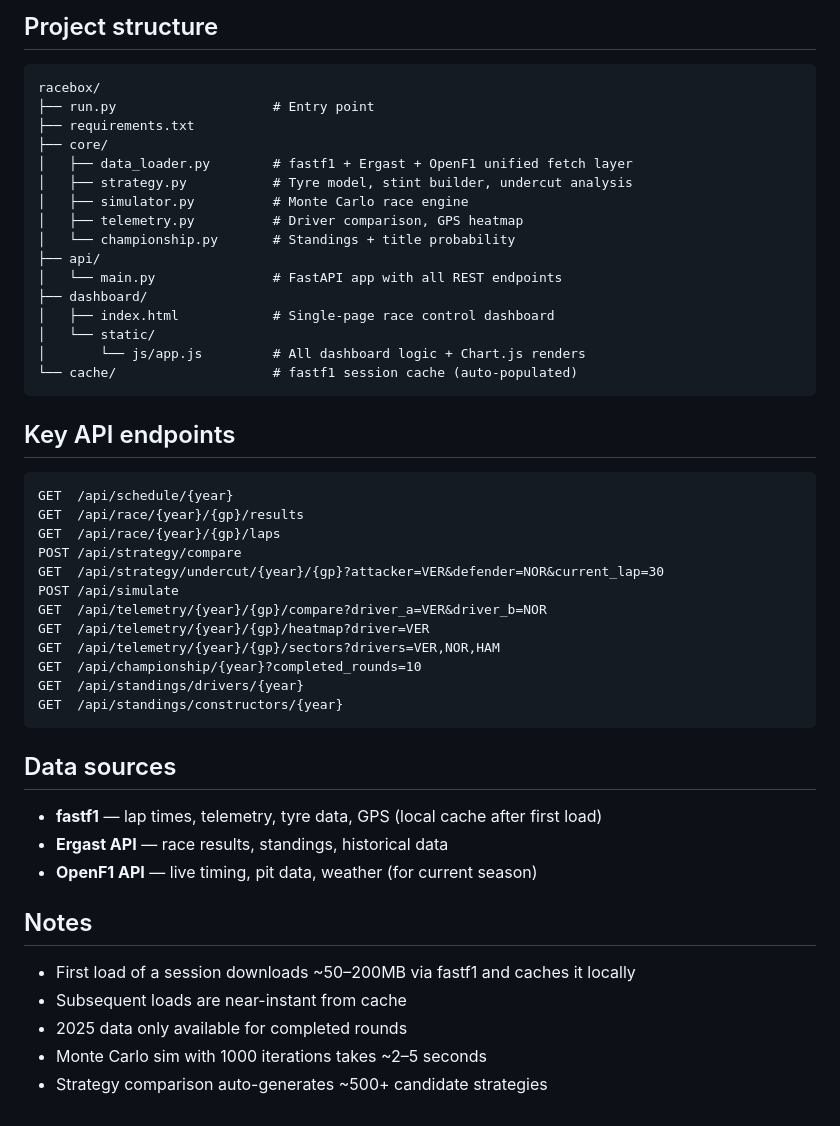
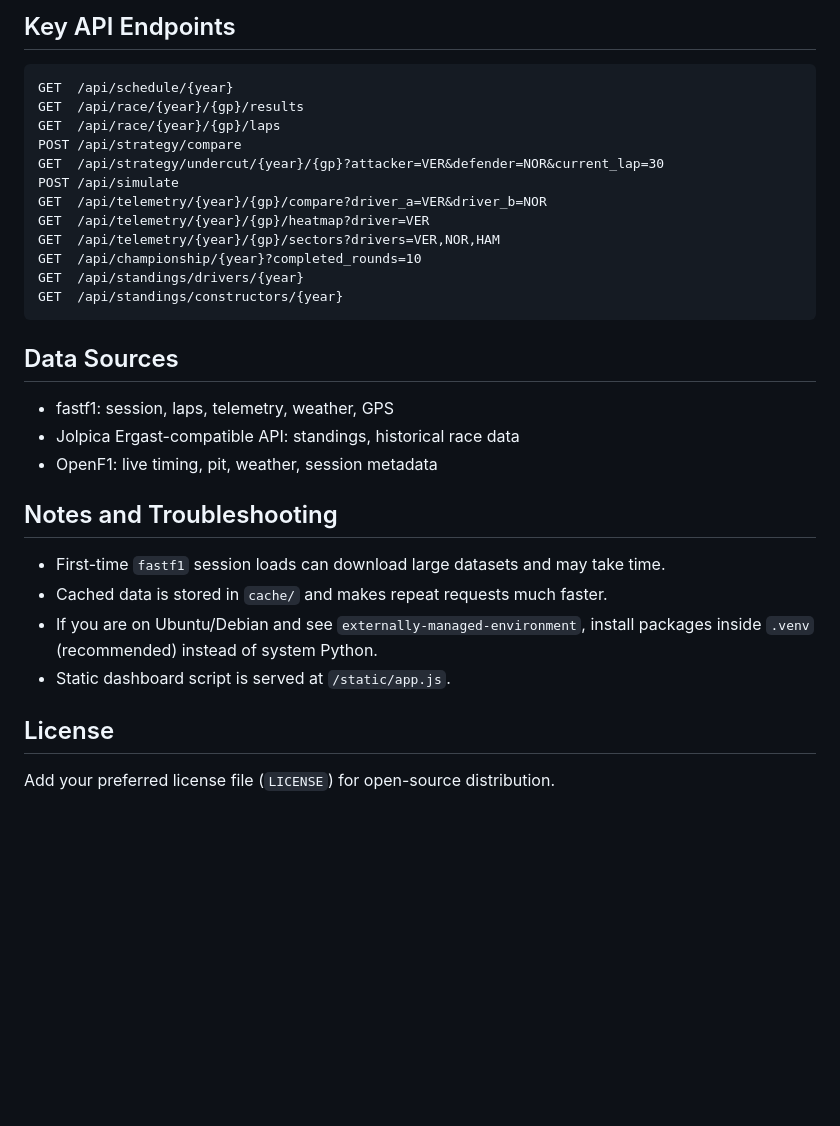
Before and after one commit to cortex1020/RaceBox-DataAnalytics, a Markdown page: README.md, the part around one of its changes. Drawn GitHub-style; blank space fills up the shorter version.

````diff
--- a/README.md
+++ b/README.md
@@ -42,28 +87,7 @@ API documentation is auto-generated at **http://localhost:8000/docs**
 
-## Project structure
+## Key API Endpoints
 
-```
-racebox/
-├── run.py                    # Entry point
-├── requirements.txt
-├── core/
-│   ├── data_loader.py        # fastf1 + Ergast + OpenF1 unified fetch layer
-│   ├── strategy.py           # Tyre model, stint builder, undercut analysis
-│   ├── simulator.py          # Monte Carlo race engine
-│   ├── telemetry.py          # Driver comparison, GPS heatmap
-│   └── championship.py       # Standings + title probability
-├── api/
-│   └── main.py               # FastAPI app with all REST endpoints
-├── dashboard/
-│   ├── index.html            # Single-page race control dashboard
-│   └── static/
-│       └── js/app.js         # All dashboard logic + Chart.js renders
-└── cache/                    # fastf1 session cache (auto-populated)
-```
-
-## Key API endpoints
-
-```
+```text
 GET  /api/schedule/{year}
 GET  /api/race/{year}/{gp}/results
 GET  /api/race/{year}/{gp}/laps
@@ -78,16 +102,19 @@ GET  /api/standings/drivers/{year}
 GET  /api/standings/constructors/{year}
 ```
 
-## Data sources
+## Data Sources
 
-- **fastf1** — lap times, telemetry, tyre data, GPS (local cache after first load)
-- **Ergast API** — race results, standings, historical data
-- **OpenF1 API** — live timing, pit data, weather (for current season)
+- fastf1: session, laps, telemetry, weather, GPS
+- Jolpica Ergast-compatible API: standings, historical race data
+- OpenF1: live timing, pit, weather, session metadata
 
-## Notes
+## Notes and Troubleshooting
 
-- First load of a session downloads ~50–200MB via fastf1 and caches it locally
-- Subsequent loads are near-instant from cache
-- 2025 data only available for completed rounds
-- Monte Carlo sim with 1000 iterations takes ~2–5 seconds
-- Strategy comparison auto-generates ~500+ candidate strategies
+- First-time `fastf1` session loads can download large datasets and may take time.
+- Cached data is stored in `cache/` and makes repeat requests much faster.
+- If you are on Ubuntu/Debian and see `externally-managed-environment`, install packages inside `.venv` (recommended) instead of system Python.
+- Static dashboard script is served at `/static/app.js`.
+
+## License
+
+Add your preferred license file (`LICENSE`) for open-source distribution.
````
Also changed, not shown: other parts of README.md (+65 -20 lines).
